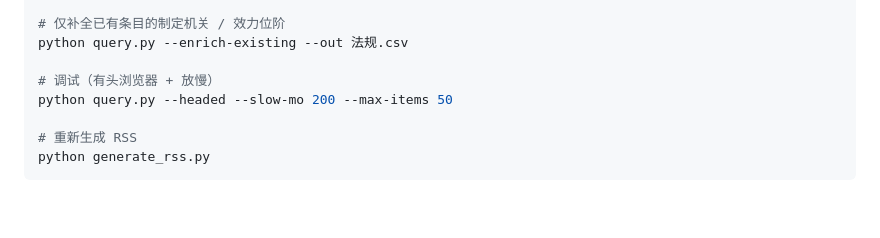
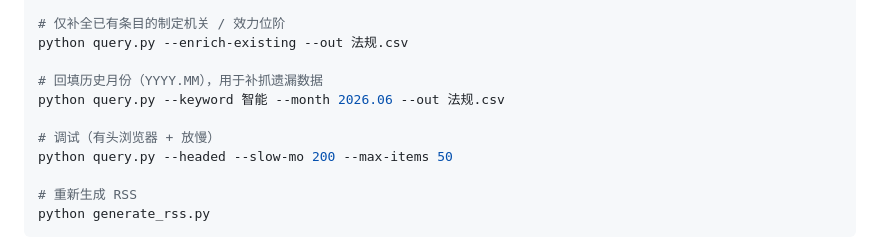
Before and after one commit to youngfish42/law_query, a Markdown page: AGENTS.md, the part around the change. Drawn GitHub-style; blank space fills up the shorter version.

Commit message:
docs(agents): 补充 --month 回填命令说明

```diff
--- a/AGENTS.md
+++ b/AGENTS.md
@@ -63,6 +63,9 @@ python query.py --keyword 智能 --out 法规.csv --out-json results.json
 # 仅补全已有条目的制定机关 / 效力位阶
 python query.py --enrich-existing --out 法规.csv
 
+# 回填历史月份（YYYY.MM），用于补抓遗漏数据
+python query.py --keyword 智能 --month 2026.06 --out 法规.csv
+
 # 调试（有头浏览器 + 放慢）
 python query.py --headed --slow-mo 200 --max-items 50
 
```
